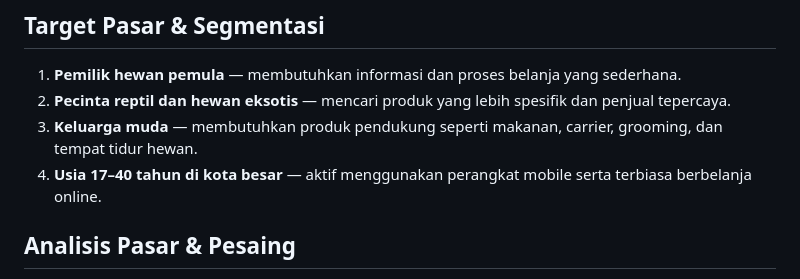
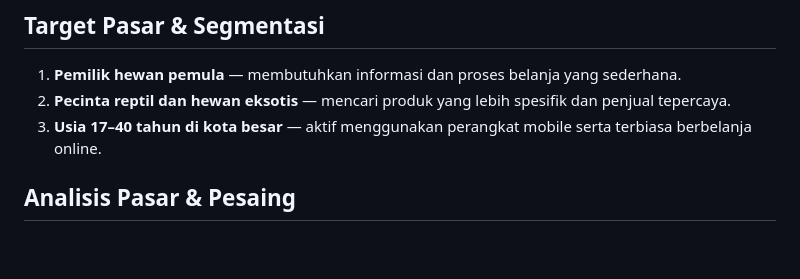
Before and after one commit to hafidzraza99-max/ZOORA-Tempest, a Markdown page: README.md, the part around the change. Drawn GitHub-style; blank space fills up the shorter version.

```diff
--- a/README.md
+++ b/README.md
@@ -42,8 +42,7 @@ ZOORA Tempest adalah prototype e-commerce yang membantu pecinta hewan menemukan
 
 1. **Pemilik hewan pemula** — membutuhkan informasi dan proses belanja yang sederhana.
 2. **Pecinta reptil dan hewan eksotis** — mencari produk yang lebih spesifik dan penjual tepercaya.
-3. **Keluarga muda** — membutuhkan produk pendukung seperti makanan, carrier, grooming, dan tempat tidur hewan.
-4. **Usia 17–40 tahun di kota besar** — aktif menggunakan perangkat mobile serta terbiasa berbelanja online.
+3. **Usia 17–40 tahun di kota besar** — aktif menggunakan perangkat mobile serta terbiasa berbelanja online.
 
 ## Analisis Pasar & Pesaing
 
```
